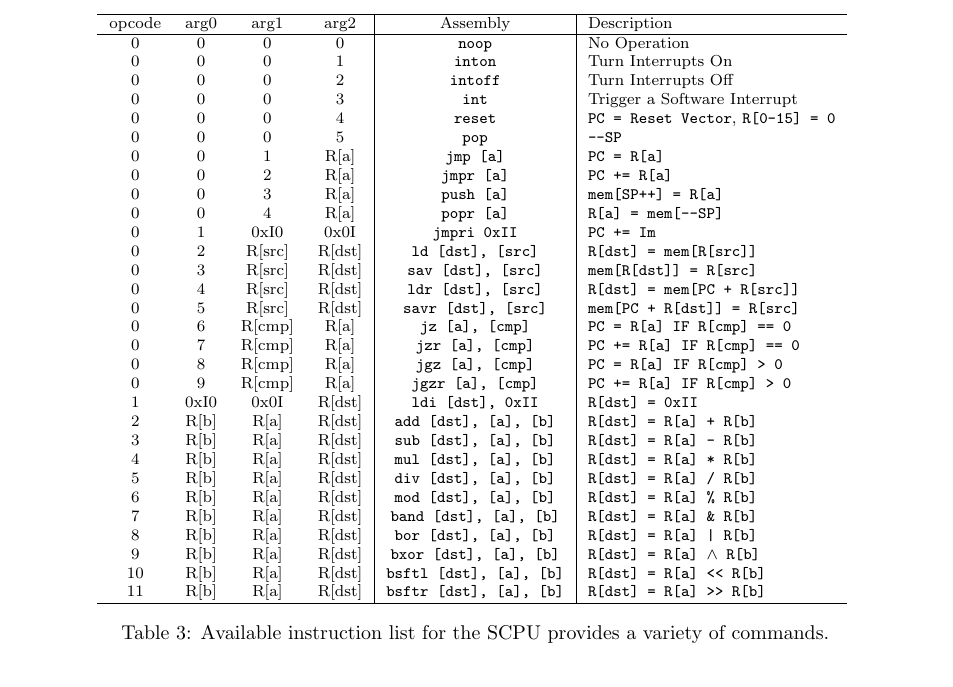
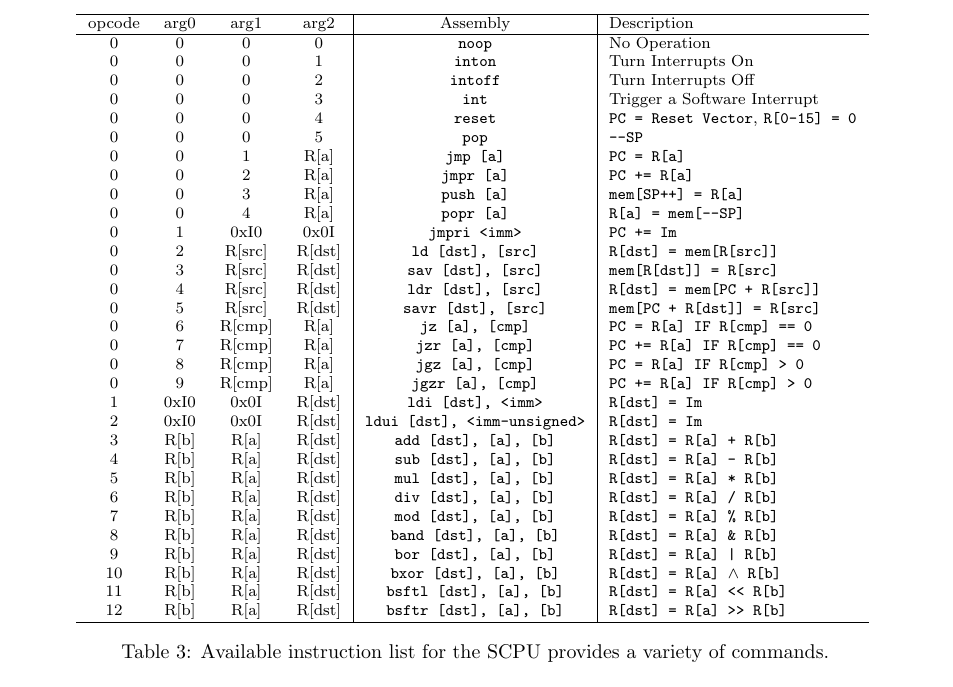
Before and after one commit to cessnao3/SolariumProcessor, a LaTeX document (doc/isa.tex): part of page 2 of 4, cut so that both start at the same text. Compiled offline with pdfLaTeX.

Commit message:
Load Immediate Unsigned

```diff
--- a/doc/isa.tex
+++ b/doc/isa.tex
@@ -87,7 +87,7 @@ All available instructions are listed in Table \ref{table:instruction-table}. No
 			0 & 0 & 2 & R[a] & \texttt{jmpr [a]} & \texttt{PC += R[a]} \\
 			0 & 0 & 3 & R[a] & \texttt{push [a]} & \texttt{mem[SP++] = R[a]} \\
 			0 & 0 & 4 & R[a] & \texttt{popr [a]} & \texttt{R[a] = mem[--SP]} \\
-			0 & 1 & 0xI0 & 0x0I & \texttt{jmpri 0xII} & \texttt{PC += Im} \\
+			0 & 1 & 0xI0 & 0x0I & \texttt{jmpri <imm>} & \texttt{PC += Im} \\
 			0 & 2 & R[src] & R[dst] & \texttt{ld [dst], [src]} & \texttt{R[dst] = mem[R[src]]} \\
 			0 & 3 & R[src] & R[dst] & \texttt{sav [dst], [src]} & \texttt{mem[R[dst]] = R[src]} \\
 			0 & 4 & R[src] & R[dst] & \texttt{ldr [dst], [src]} & \texttt{R[dst] = mem[PC + R[src]]} \\
@@ -96,17 +96,18 @@ All available instructions are listed in Table \ref{table:instruction-table}. No
 			0 & 7 & R[cmp] & R[a] & \texttt{jzr [a], [cmp]} & \texttt{PC += R[a] IF R[cmp] == 0} \\
 			0 & 8 & R[cmp] & R[a] & \texttt{jgz [a], [cmp]} & \texttt{PC = R[a] IF R[cmp] > 0} \\
 			0 & 9 & R[cmp] & R[a] & \texttt{jgzr [a], [cmp]} & \texttt{PC += R[a] IF R[cmp] > 0} \\
-			1 & 0xI0 & 0x0I & R[dst] & \texttt{ldi [dst], 0xII} & \texttt{R[dst] = 0xII} \\
-			2 & R[b] & R[a] & R[dst] & \texttt{add [dst], [a], [b]} & \texttt{R[dst] = R[a] + R[b]} \\
-			3 & R[b] & R[a] & R[dst] & \texttt{sub [dst], [a], [b]} & \texttt{R[dst] = R[a] - R[b]} \\
-			4 & R[b] & R[a] & R[dst] & \texttt{mul [dst], [a], [b]} & \texttt{R[dst] = R[a] * R[b]} \\
-			5 & R[b] & R[a] & R[dst] & \texttt{div [dst], [a], [b]} & \texttt{R[dst] = R[a] / R[b]} \\
-			6 & R[b] & R[a] & R[dst] & \texttt{mod [dst], [a], [b]} & \texttt{R[dst] = R[a] \% R[b]} \\
-			7 & R[b] & R[a] & R[dst] & \texttt{band [dst], [a], [b]} & \texttt{R[dst] = R[a] \& R[b]} \\
-			8 & R[b] & R[a] & R[dst] & \texttt{bor [dst], [a], [b]} & \texttt{R[dst] = R[a] | R[b]} \\
-			9 & R[b] & R[a] & R[dst] & \texttt{bxor [dst], [a], [b]} & \texttt{R[dst] = R[a] $\wedge$ R[b]} \\
-			10 & R[b] & R[a] & R[dst] & \texttt{bsftl [dst], [a], [b]} & \texttt{R[dst] = R[a] << R[b]} \\
-			11 & R[b] & R[a] & R[dst] & \texttt{bsftr [dst], [a], [b]} & \texttt{R[dst] = R[a] >> R[b]} \\
+			1 & 0xI0 & 0x0I & R[dst] & \texttt{ldi [dst], <imm>} & \texttt{R[dst] = Im} \\
+			2 & 0xI0 & 0x0I & R[dst] & \texttt{ldui [dst], <imm-unsigned>} & \texttt{R[dst] = Im} \\
+			3 & R[b] & R[a] & R[dst] & \texttt{add [dst], [a], [b]} & \texttt{R[dst] = R[a] + R[b]} \\
+			4 & R[b] & R[a] & R[dst] & \texttt{sub [dst], [a], [b]} & \texttt{R[dst] = R[a] - R[b]} \\
+			5 & R[b] & R[a] & R[dst] & \texttt{mul [dst], [a], [b]} & \texttt{R[dst] = R[a] * R[b]} \\
+			6 & R[b] & R[a] & R[dst] & \texttt{div [dst], [a], [b]} & \texttt{R[dst] = R[a] / R[b]} \\
+			7 & R[b] & R[a] & R[dst] & \texttt{mod [dst], [a], [b]} & \texttt{R[dst] = R[a] \% R[b]} \\
+			8 & R[b] & R[a] & R[dst] & \texttt{band [dst], [a], [b]} & \texttt{R[dst] = R[a] \& R[b]} \\
+			9 & R[b] & R[a] & R[dst] & \texttt{bor [dst], [a], [b]} & \texttt{R[dst] = R[a] | R[b]} \\
+			10 & R[b] & R[a] & R[dst] & \texttt{bxor [dst], [a], [b]} & \texttt{R[dst] = R[a] $\wedge$ R[b]} \\
+			11 & R[b] & R[a] & R[dst] & \texttt{bsftl [dst], [a], [b]} & \texttt{R[dst] = R[a] << R[b]} \\
+			12 & R[b] & R[a] & R[dst] & \texttt{bsftr [dst], [a], [b]} & \texttt{R[dst] = R[a] >> R[b]} \\
 			\hline
 		\end{tabular}
 	\end{footnotesize}
```
